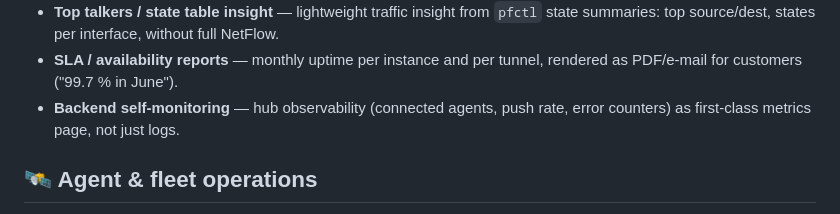
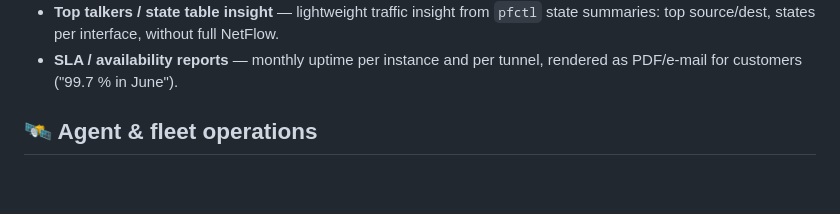
Before and after one commit to styliteag/dashboard, a Markdown page: UPCOMING.md, the part around the change. GitHub-like rendering; blank space fills up the shorter version.

Commit message:
docs: remove shipped hub observability from UPCOMING

```diff
--- a/UPCOMING.md
+++ b/UPCOMING.md
@@ -37,8 +37,6 @@ Known-gap backlog (correctness holes, agent lifecycle) lives in
   state summaries: top source/dest, states per interface, without full NetFlow.
 - **SLA / availability reports** — monthly uptime per instance and per tunnel,
   rendered as PDF/e-mail for customers ("99.7 % in June").
-- **Backend self-monitoring** — hub observability (connected agents, push rate,
-  error counters) as first-class metrics page, not just logs.
 
 ## 🛰 Agent & fleet operations
 
```
